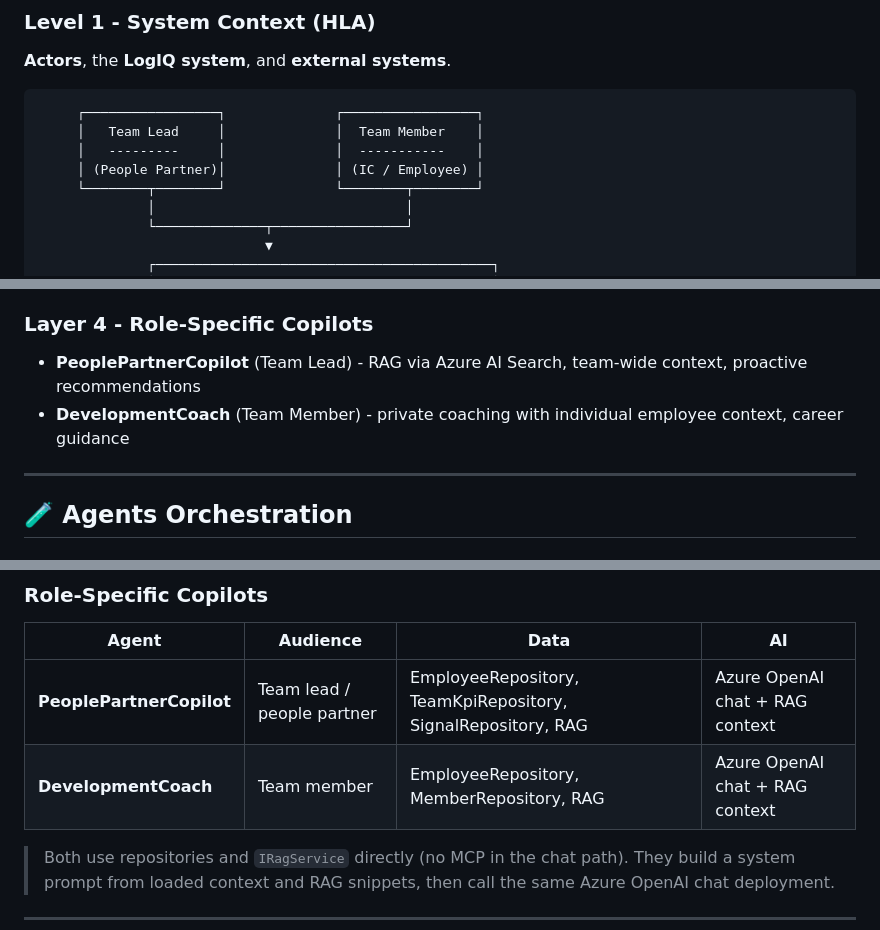
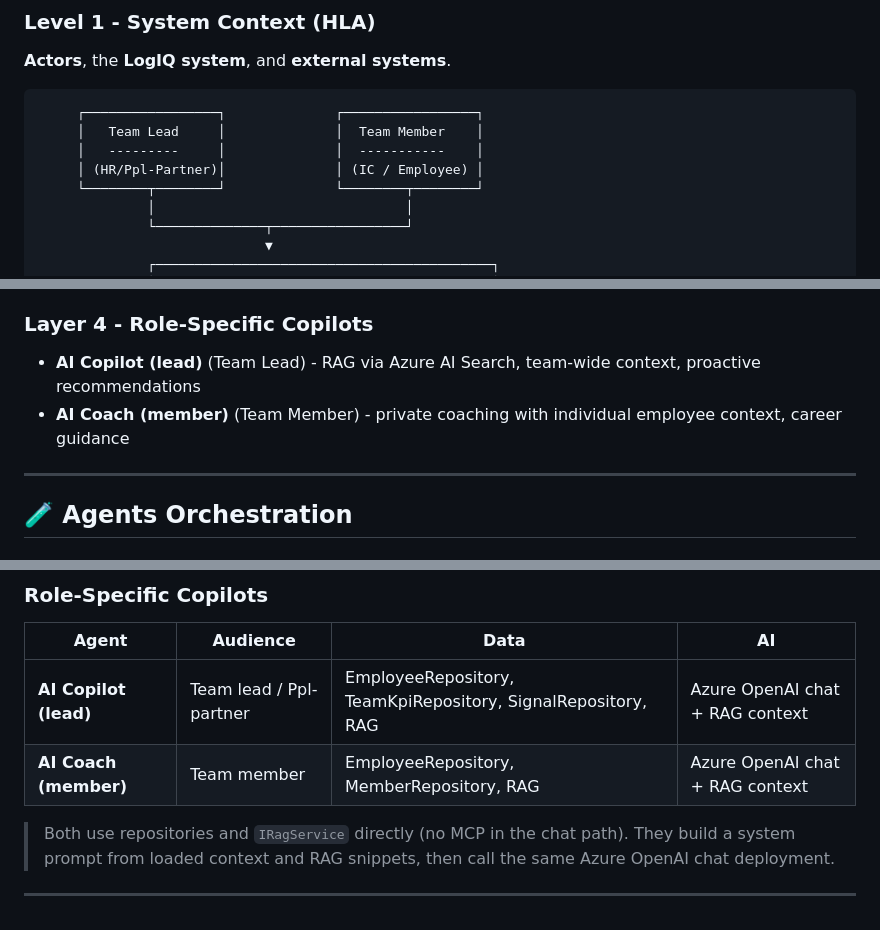
Before and after one commit to LogiqApps-AS/logiq, a Markdown page: README.md, 3 parts joined by grey strips. Drawn GitHub-style.

```diff
--- a/README.md
+++ b/README.md
@@ -118,7 +118,7 @@ LogIQ addresses this challenge by introducing an AI-powered multi-agent system t
      ┌─────────────────┐              ┌─────────────────┐
      │   Team Lead     │              │  Team Member    │
      │   ---------     │              │  -----------    │
-     │ (People Partner)│              │ (IC / Employee) │
+     │ (HR/Ppl-Partner)│              │ (IC / Employee) │
      └────────┬────────┘              └────────┬────────┘
               │                                │
               └──────────────┬─────────────────┘
@@ -418,8 +418,8 @@ Receives all three `Analysis` records via Agent-to-Agent pattern, combines with
 
 ### Layer 4 - Role-Specific Copilots
 
-- **PeoplePartnerCopilot** (Team Lead) - RAG via Azure AI Search, team-wide context, proactive recommendations
-- **DevelopmentCoach** (Team Member) - private coaching with individual employee context, career guidance
+- **AI Copilot (lead)** (Team Lead) - RAG via Azure AI Search, team-wide context, proactive recommendations
+- **AI Coach (member)** (Team Member) - private coaching with individual employee context, career guidance
 
 ---
 
@@ -445,8 +445,8 @@ Three analyzer agents run in parallel via `AnalyzerOrchestrator`:
 
 | Agent                    | Audience                   | Data                                                         | AI                              |
 | ------------------------ | -------------------------- | ------------------------------------------------------------ | ------------------------------- |
-| **PeoplePartnerCopilot** | Team lead / people partner | EmployeeRepository, TeamKpiRepository, SignalRepository, RAG | Azure OpenAI chat + RAG context |
-| **DevelopmentCoach**     | Team member                | EmployeeRepository, MemberRepository, RAG                    | Azure OpenAI chat + RAG context |
+| **AI Copilot (lead)**    | Team lead / Ppl-partner | EmployeeRepository, TeamKpiRepository, SignalRepository, RAG | Azure OpenAI chat + RAG context |
+| **AI Coach (member)**     | Team member                | EmployeeRepository, MemberRepository, RAG                    | Azure OpenAI chat + RAG context |
 
 > Both use repositories and `IRagService` directly (no MCP in the chat path). They build a system prompt from loaded context and RAG snippets, then call the same Azure OpenAI chat deployment.
 
```
Also changed, not shown: other parts of README.md (+8 -8 lines).
